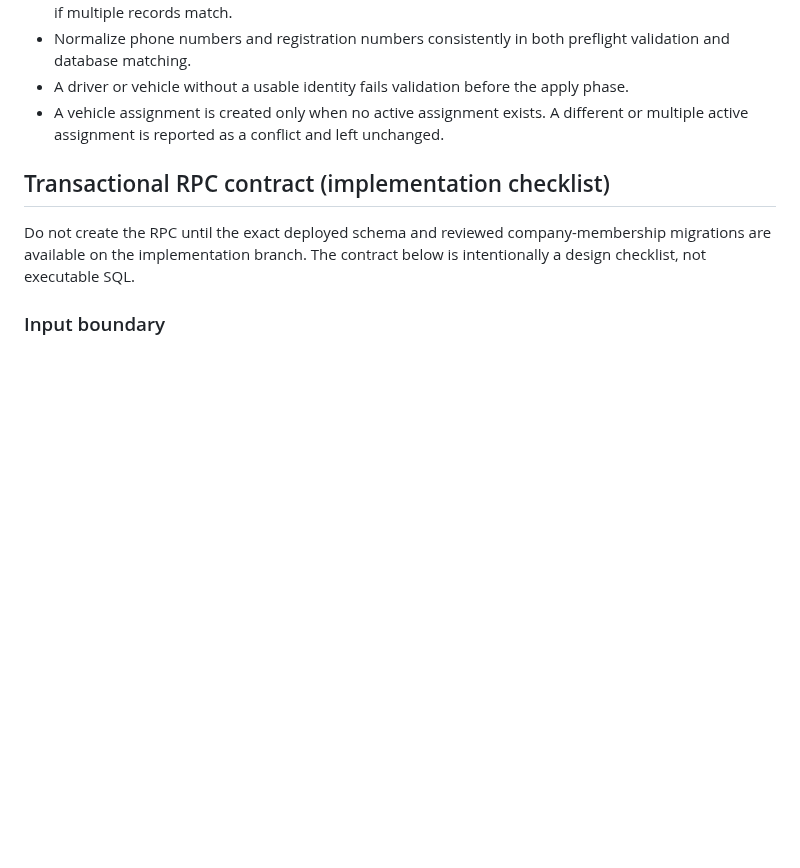
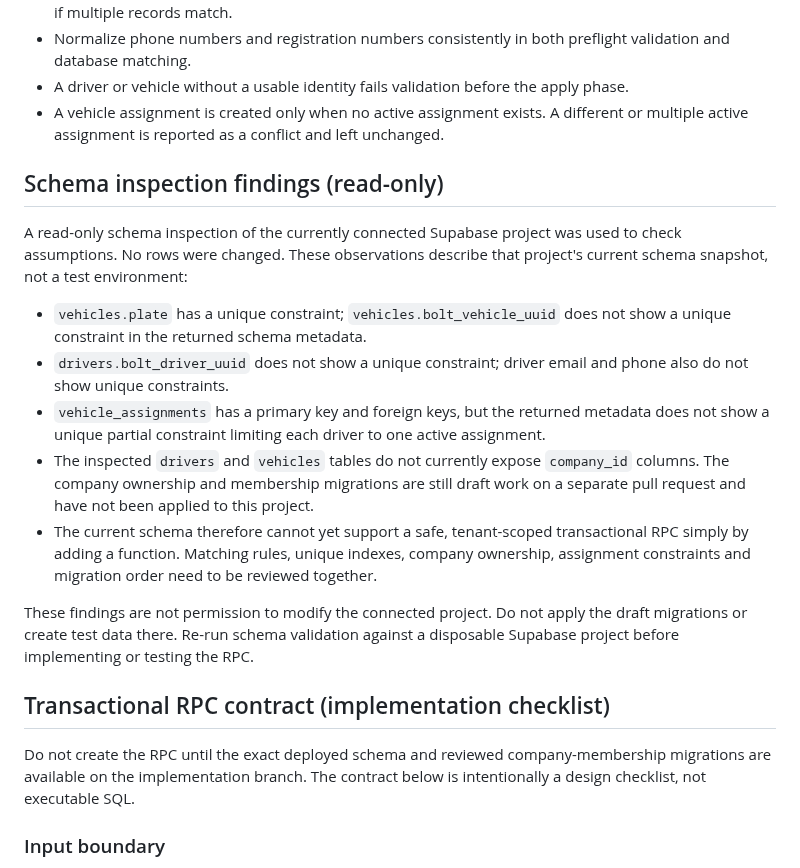
Before and after one commit to simplicity2take-ui/simplicity2take-fleet, a Markdown page: docs/bolt-sync-atomicity-recovery-design.md, the part around the change. GitHub-like rendering; blank space fills up the shorter version.

Commit message:
docs: record read-only schema blockers for atomic sync

```diff
--- a/docs/bolt-sync-atomicity-recovery-design.md
+++ b/docs/bolt-sync-atomicity-recovery-design.md
@@ -46,6 +46,18 @@ This makes the **database apply phase** atomic; it cannot make the external Bolt
 - Normalize phone numbers and registration numbers consistently in both preflight validation and database matching.
 - A driver or vehicle without a usable identity fails validation before the apply phase.
 - A vehicle assignment is created only when no active assignment exists. A different or multiple active assignment is reported as a conflict and left unchanged.
+
+## Schema inspection findings (read-only)
+
+A read-only schema inspection of the currently connected Supabase project was used to check assumptions. No rows were changed. These observations describe that project's current schema snapshot, not a test environment:
+
+- `vehicles.plate` has a unique constraint; `vehicles.bolt_vehicle_uuid` does not show a unique constraint in the returned schema metadata.
+- `drivers.bolt_driver_uuid` does not show a unique constraint; driver email and phone also do not show unique constraints.
+- `vehicle_assignments` has a primary key and foreign keys, but the returned metadata does not show a unique partial constraint limiting each driver to one active assignment.
+- The inspected `drivers` and `vehicles` tables do not currently expose `company_id` columns. The company ownership and membership migrations are still draft work on a separate pull request and have not been applied to this project.
+- The current schema therefore cannot yet support a safe, tenant-scoped transactional RPC simply by adding a function. Matching rules, unique indexes, company ownership, assignment constraints and migration order need to be reviewed together.
+
+These findings are not permission to modify the connected project. Do not apply the draft migrations or create test data there. Re-run schema validation against a disposable Supabase project before implementing or testing the RPC.
 
 ## Transactional RPC contract (implementation checklist)
 
```
